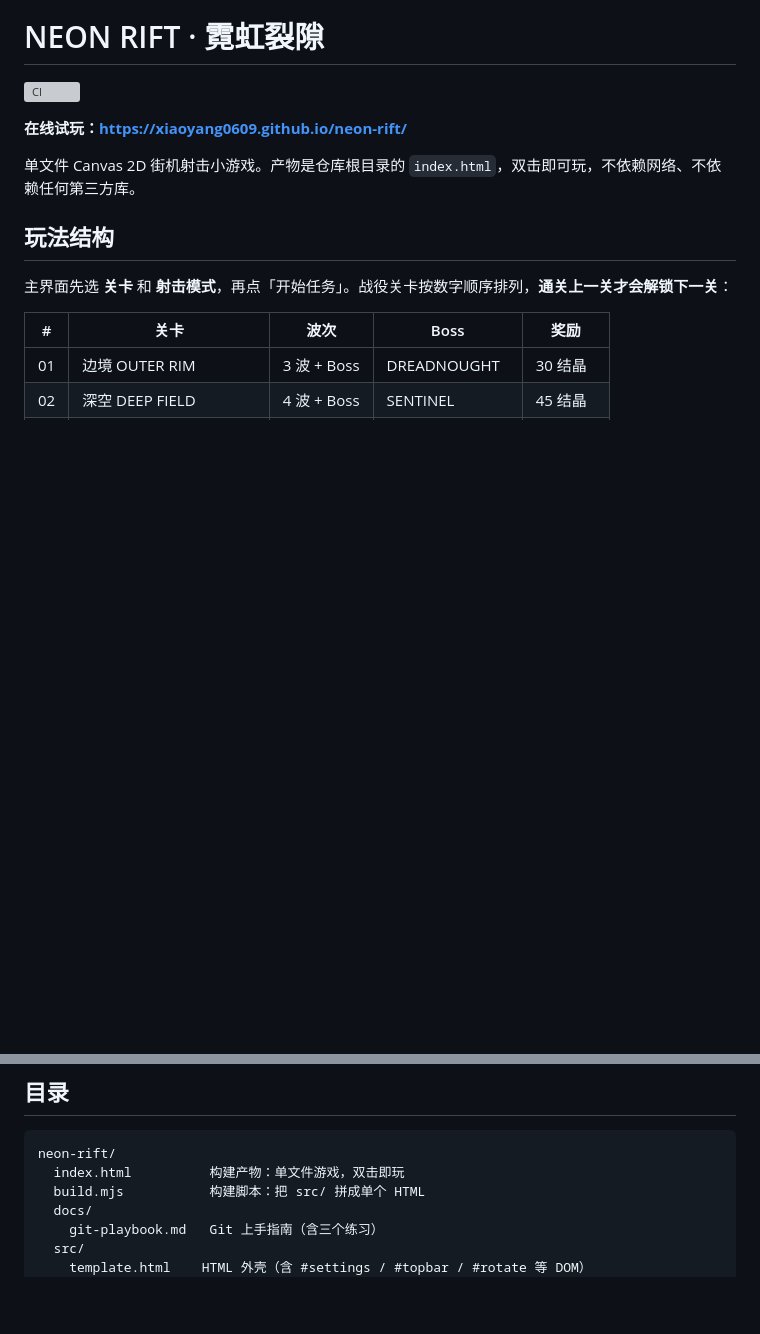
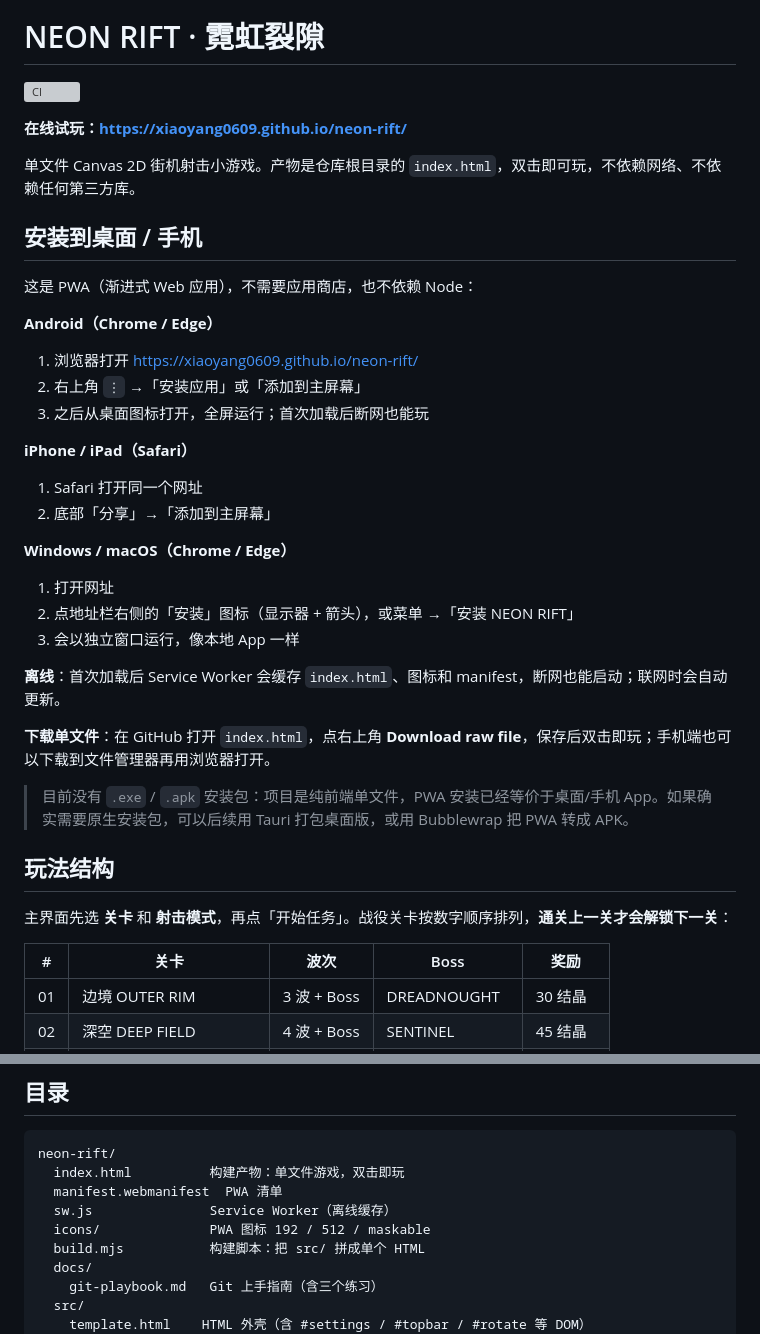
Before and after one commit to xiaoyang0609/neon-rift, a Markdown page: README.md, 2 parts joined by grey strips. Rendered like a GitHub page; blank space fills up the shorter version; grey boxes are pictures that could not be loaded.

Commit message:
docs: 添加安装与下载说明

````diff
--- a/README.md
+++ b/README.md
@@ -5,6 +5,33 @@
 **在线试玩：<https://xiaoyang0609.github.io/neon-rift/>**
 
 单文件 Canvas 2D 街机射击小游戏。产物是仓库根目录的 `index.html`，双击即可玩，不依赖网络、不依赖任何第三方库。
+
+## 安装到桌面 / 手机
+
+这是 PWA（渐进式 Web 应用），不需要应用商店，也不依赖 Node：
+
+**Android（Chrome / Edge）**
+
+1. 浏览器打开 <https://xiaoyang0609.github.io/neon-rift/>
+2. 右上角 `⋮` →「安装应用」或「添加到主屏幕」
+3. 之后从桌面图标打开，全屏运行；首次加载后断网也能玩
+
+**iPhone / iPad（Safari）**
+
+1. Safari 打开同一个网址
+2. 底部「分享」→「添加到主屏幕」
+
+**Windows / macOS（Chrome / Edge）**
+
+1. 打开网址
+2. 点地址栏右侧的「安装」图标（显示器 + 箭头），或菜单 →「安装 NEON RIFT」
+3. 会以独立窗口运行，像本地 App 一样
+
+**离线**：首次加载后 Service Worker 会缓存 `index.html`、图标和 manifest，断网也能启动；联网时会自动更新。
+
+**下载单文件**：在 GitHub 打开 `index.html`，点右上角 **Download raw file**，保存后双击即玩；手机端也可以下载到文件管理器再用浏览器打开。
+
+> 目前没有 `.exe` / `.apk` 安装包：项目是纯前端单文件，PWA 安装已经等价于桌面/手机 App。如果确实需要原生安装包，可以后续用 Tauri 打包桌面版，或用 Bubblewrap 把 PWA 转成 APK。
 
 ## 玩法结构
 
@@ -62,6 +89,9 @@
 ```
 neon-rift/
   index.html          构建产物：单文件游戏，双击即玩
+  manifest.webmanifest  PWA 清单
+  sw.js               Service Worker（离线缓存）
+  icons/              PWA 图标 192 / 512 / maskable
   build.mjs           构建脚本：把 src/ 拼成单个 HTML
   docs/
     git-playbook.md   Git 上手指南（含三个练习）
````
